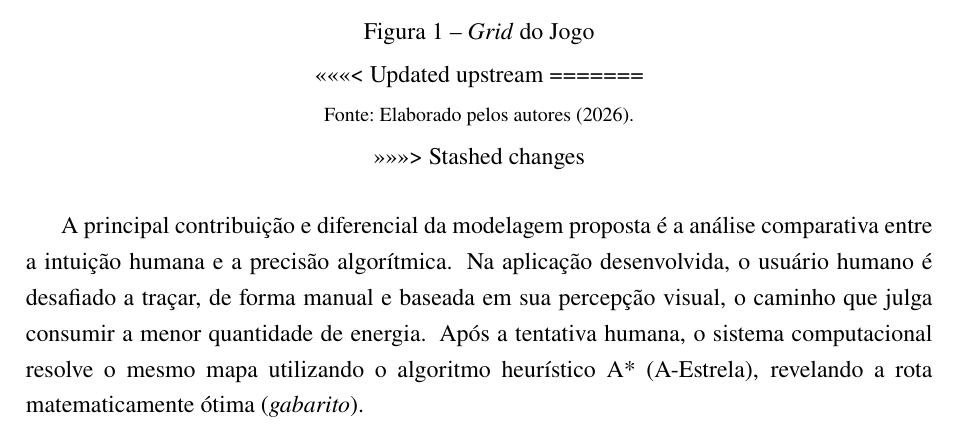
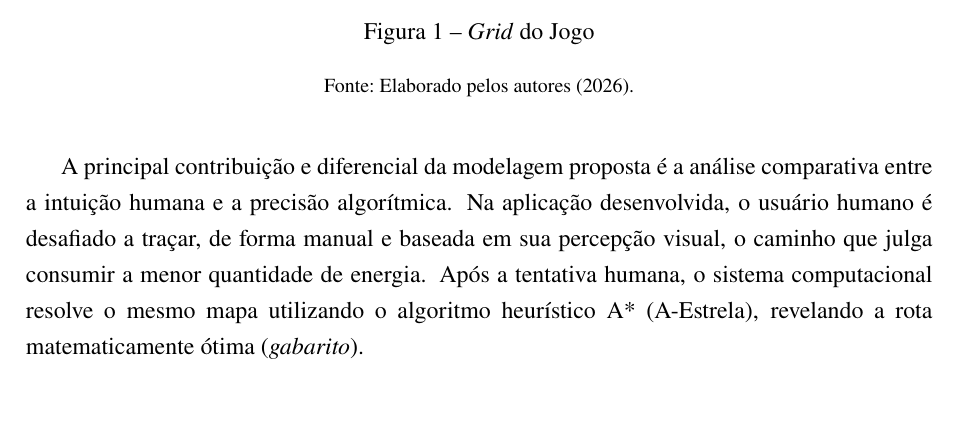
Before and after one commit to Luciano-Tadeu/pathfiding-game-A-, a LaTeX thesis (relatorio/main.tex, which reads relatorio/sessoes/1-introducao.tex): part of page 7 of 12, cut so that both start at the same text, the shorter picture padded with empty space. Compiled offline with pdfLaTeX.

Commit message:
Fix figure label and remove merge conflict markers
Removed conflict markers and corrected figure label.

```diff
--- a/relatorio/sessoes/1-introducao.tex
+++ b/relatorio/sessoes/1-introducao.tex
@@ -28,12 +28,8 @@ Morro & Elevação que exige maior esforço físico & 2 \\
     \centering
     \includegraphics[width = 0.5\textwidth]{figuras/grid_game.png}
     \caption{\textit{Grid} do Jogo}
-<<<<<<< Updated upstream
     \label{fig:gird_game}
-=======
     \fonte{Elaborado pelos autores (2026).}
-    \label{fig: gird_game}
->>>>>>> Stashed changes
 \end{figure}
 
 
```
